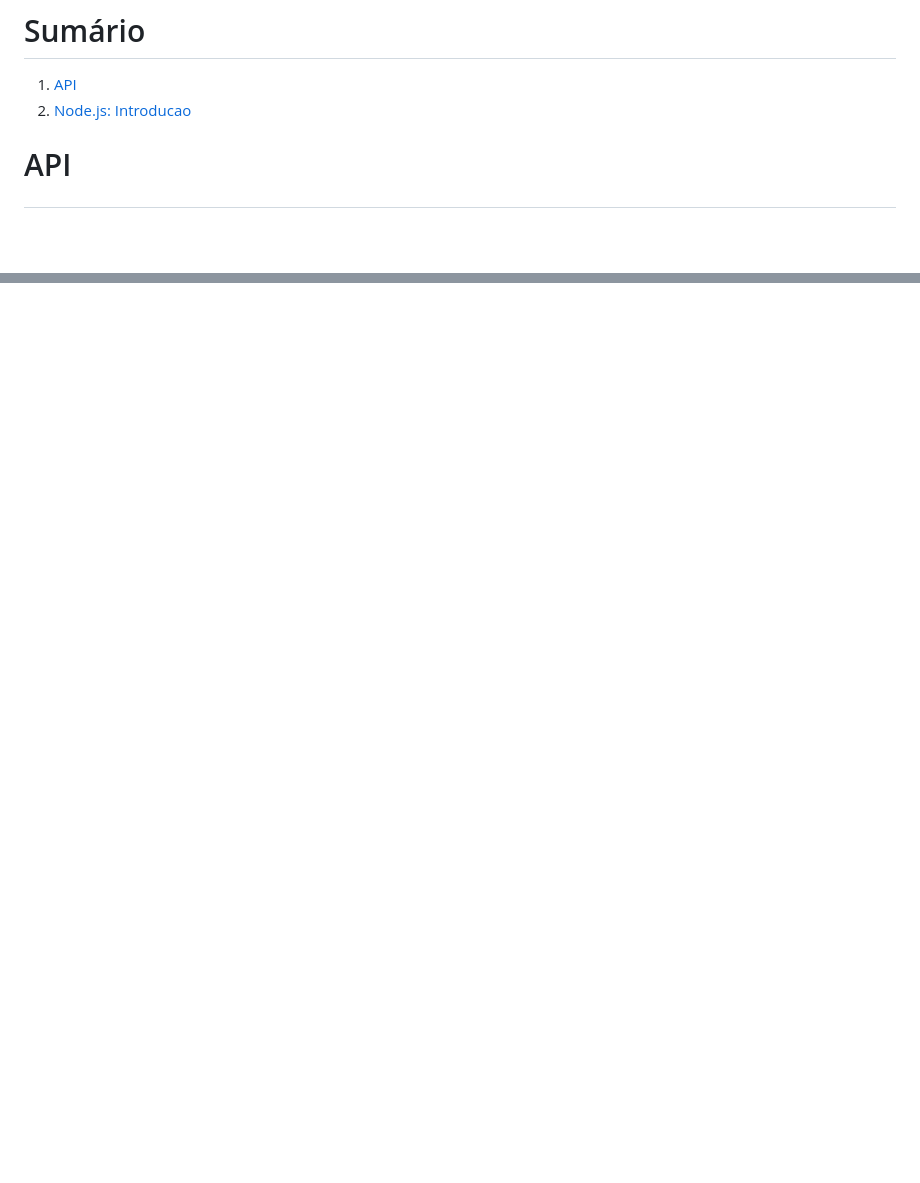
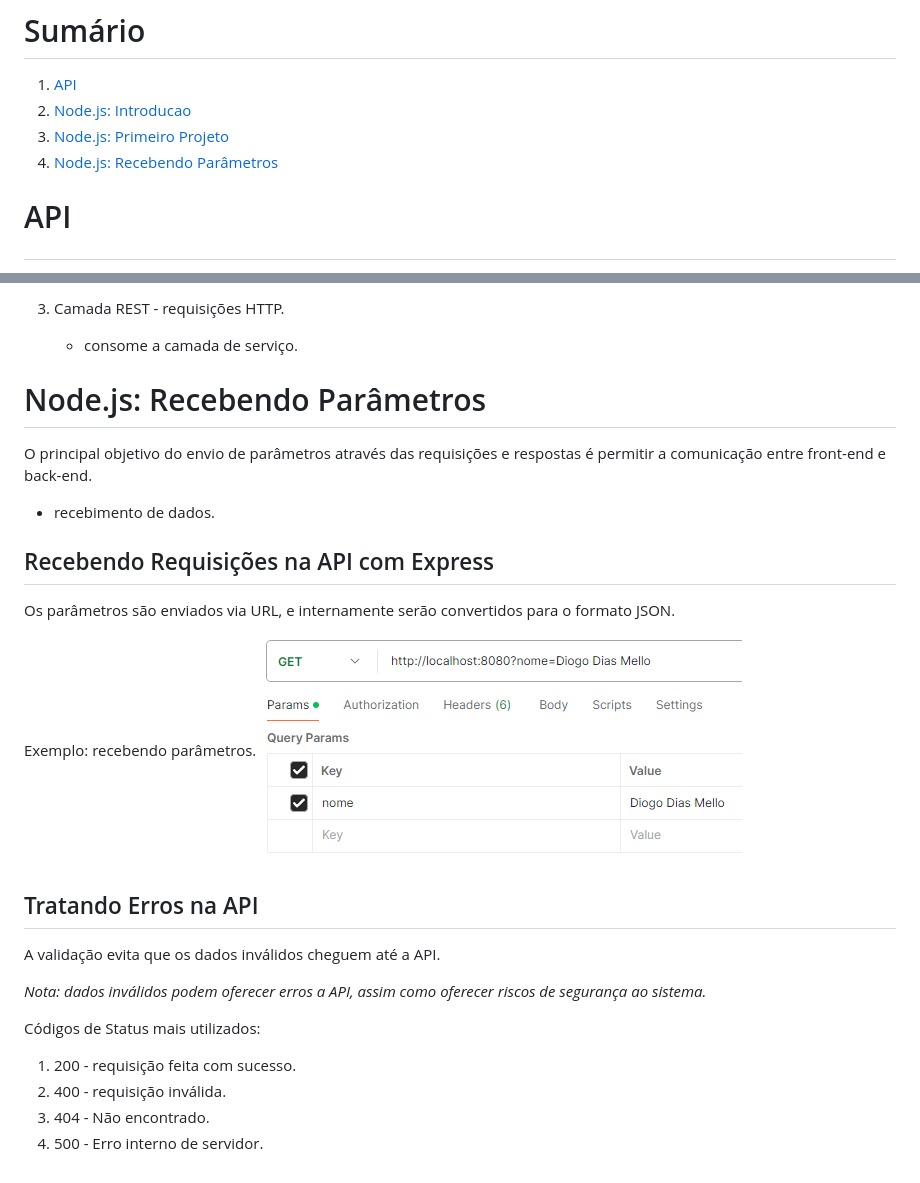
Before and after one commit to DiogoMEng/cursoDevMedia, a Markdown page: nodejs/readme.md, 2 parts joined by grey strips. GitHub-like rendering; pictures changed too: nodejs/img/image15.png (added); blank space fills up the shorter version.

```diff
--- a/nodejs/readme.md
+++ b/nodejs/readme.md
@@ -4,6 +4,8 @@
 
 1. <a href="#api">API</a>
 2. <a href="#Nodejs-introducao">Node.js: Introducao</a>
+3. <a href="#Nodejs-primeiro-projeto">Node.js: Primeiro Projeto</a>
+4. <a href="#Nodejs-recebendo-parametros">Node.js: Recebendo Parâmetros</a>
 
 # <p id="api">API</p>
 
@@ -152,0 +200,30 @@ _Nota: npm é o gerenciador de dependências que já vem instalado junto com o n
+3. Camada REST - requisições HTTP.
+   - consome a camada de serviço.
+
+# <a id="Nodejs-recebendo-parametros">Node.js: Recebendo Parâmetros</a>
+
+O principal objetivo do envio de parâmetros através das requisições e respostas
+é permitir a comunicação entre front-end e back-end.
+
+- recebimento de dados.
+
+## Recebendo Requisições na API com Express
+
+Os parâmetros são enviados via URL, e internamente serão convertidos para o formato
+JSON.
+
+Exemplo: recebendo parâmetros.
+![alt text](./img/image15.png)
+
+## Tratando Erros na API
+
+A validação evita que os dados inválidos cheguem até a API.
+
+_Nota: dados inválidos podem oferecer erros a API, assim como oferecer riscos de segurança ao sistema._
+
+Códigos de Status mais utilizados:
+
+1. 200 - requisição feita com sucesso.
+2. 400 - requisição inválida.
+3. 404 - Não encontrado.
+4. 500 - Erro interno de servidor.
```
Also changed, not shown: other parts of nodejs/readme.md (+45 -0 lines), nodejs/img/image13.png (added), nodejs/img/image14.png (added), 8 other files.
